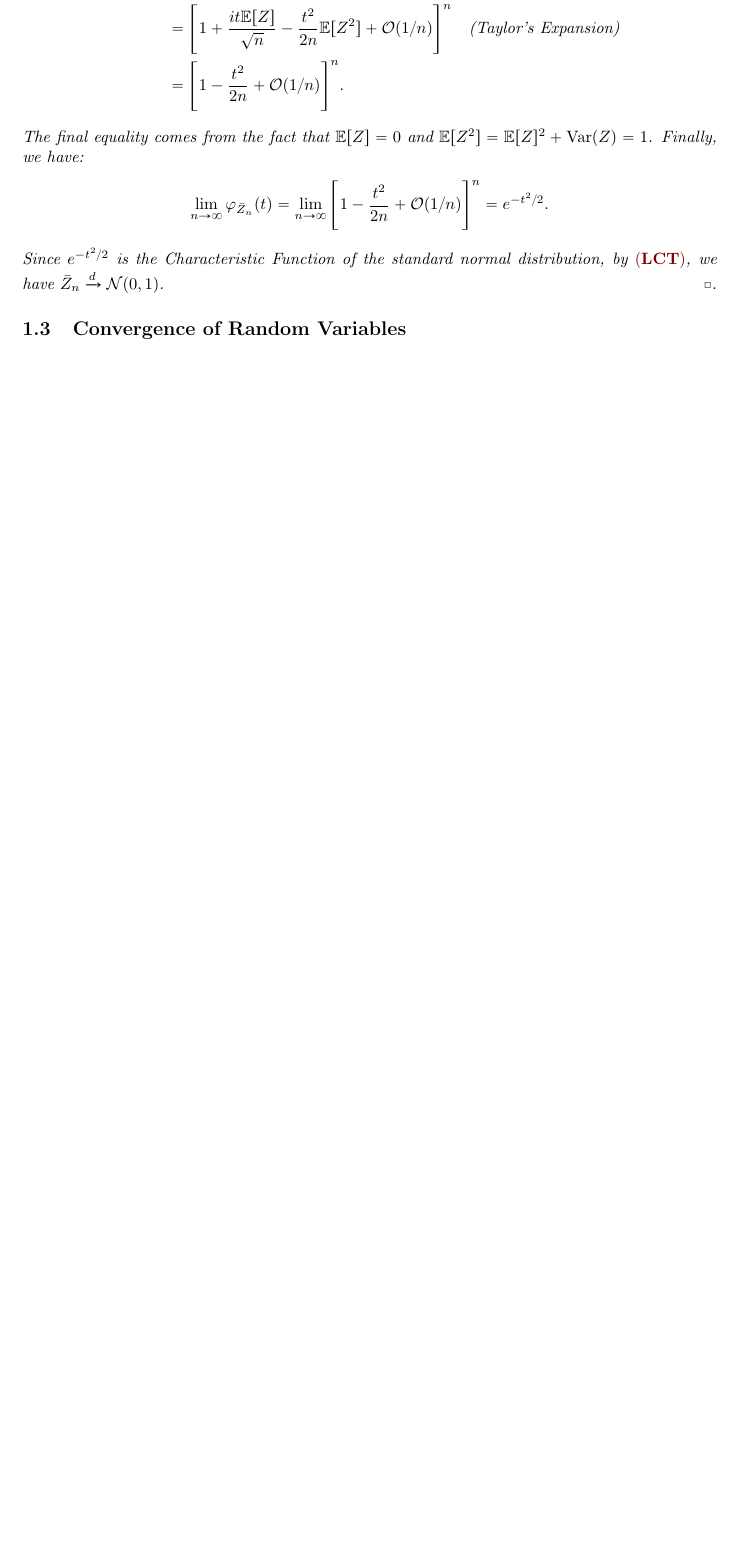
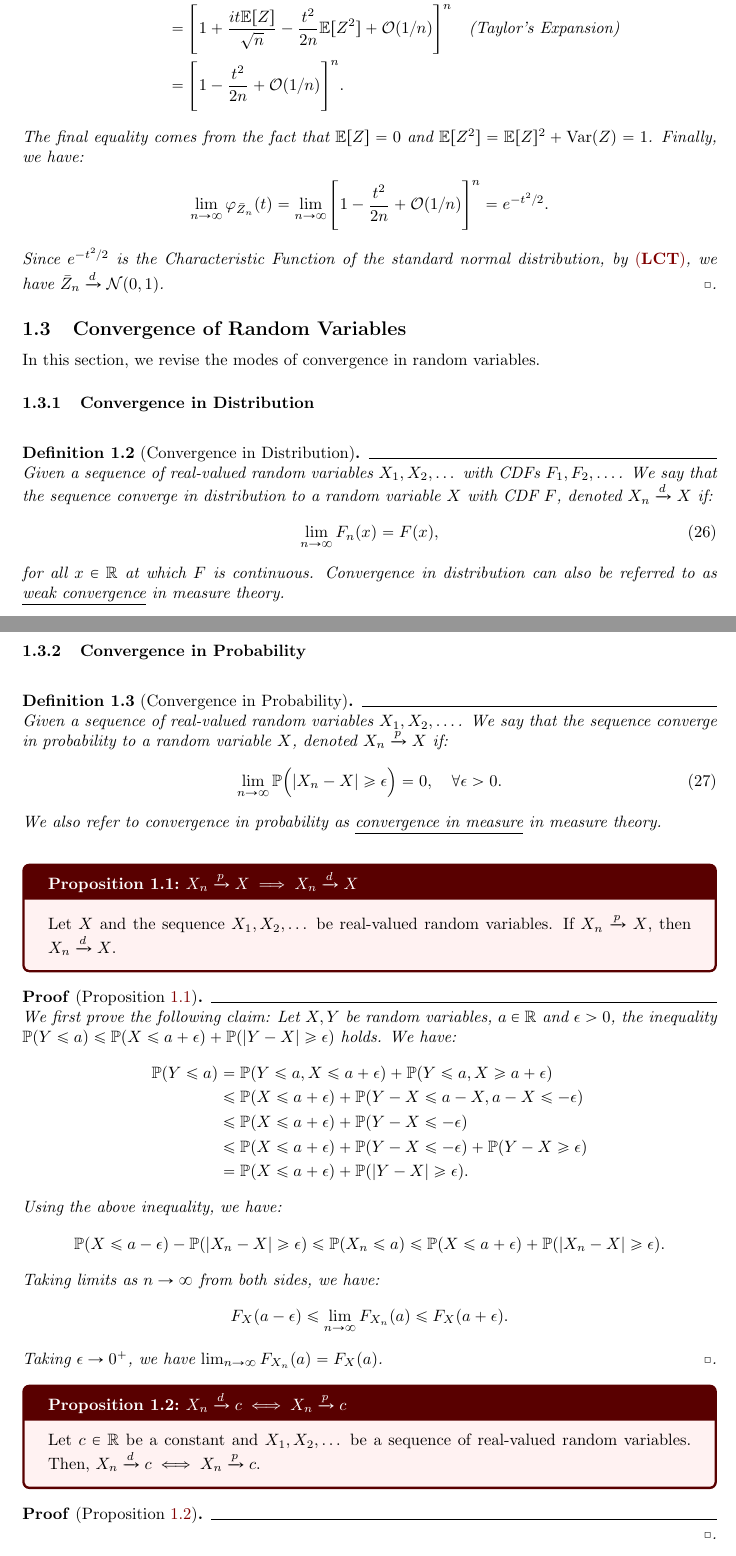
Before and after one commit to hieubkvn123/-NOTES-high-dimensional-probability, a LaTeX document (main.tex, which reads sections/main/chap1/convergence_of_random_variables.tex, sections/settings/commands.tex): part of page 8 of 10 before the commit and two parts of pages 8 and 9 of 12 after it, the two joined at a grey line, cut so that both start at the same text, the shorter picture padded with empty space. Compiled offline with pdfLaTeX.

Commit message:
Checkpoint

```diff
--- a/sections/main/chap1/convergence_of_random_variables.tex
+++ b/sections/main/chap1/convergence_of_random_variables.tex
@@ -1 +1,57 @@
 \subsection{Convergence of Random Variables}
+In this section, we revise the modes of convergence in random variables.
+\subsubsection{Convergence in Distribution}
+\begin{definition}[Convergence in Distribution]
+    Given a sequence of real-valued random variables $X_1, X_2, \dots$ with CDFs $F_1, F_2, \dots$. We say that the sequence converge in distribution to a random variable $X$ with CDF $F$, denoted $X_n\xrightarrow{d}X$ if:
+    \begin{equation}
+        \lim_{n\to\infty}F_n(x) = F(x),
+    \end{equation}
+
+    \noindent for all $x\in\R$ at which $F$ is continuous. Convergence in distribution can also be referred to as \underline{weak convergence} in measure theory.
+\end{definition}
+
+
+\subsubsection{Convergence in Probability}
+\begin{definition}[Convergence in Probability]
+    Given a sequence of real-valued random variables $X_1, X_2, \dots$. We say that the sequence converge in probability to a random variable $X$, denoted $X_n\xrightarrow{p}X$ if:
+    \begin{equation}
+        \lim_{n\to\infty} \Pm\bigRound{|X_n - X| \ge \epsilon} = 0, \quad \forall \epsilon > 0.
+    \end{equation}
+
+    \noindent We also refer to convergence in probability as \underline{convergence in measure} in measure theory.
+\end{definition}
+
+\begin{proposition}{$X_n\xrightarrow{p}X\implies X_n\xrightarrow{d}X$}{probability_conv_implies_dist_conv}
+    Let $X$ and the sequence $X_1, X_2, \dots$ be real-valued random variables. If $X_n\xrightarrow{p}X$, then $X_n\xrightarrow{d}X$.
+\end{proposition}
+
+\begin{proof*}[Proposition \ref{prop:probability_conv_implies_dist_conv}]
+    We first prove the following claim: Let $X, Y$ be random variables, $a\in\R$ and $\epsilon>0$, the inequality $\Pm(Y\le a) \le \Pm(X \le a + \epsilon) + \Pm(|Y-X|\ge\epsilon)$ holds. We have:
+    \begin{align*}
+        \Pm(Y\le a) &= \Pm(Y\le a, X \le a + \epsilon) + \Pm(Y \le a, X \ge a + \epsilon) \\
+            &\le \Pm(X \le a + \epsilon) + \Pm(Y - X\le a - X, a - X \le -\epsilon) \\
+            &\le \Pm(X \le a + \epsilon) + \Pm(Y - X \le -\epsilon) \\
+            &\le \Pm(X \le a + \epsilon) + \Pm(Y - X \le -\epsilon) + \Pm(Y - X \ge \epsilon) \\
+            &= \Pm(X \le a + \epsilon) + \Pm(|Y - X| \ge \epsilon).
+    \end{align*}
+
+    \noindent Using the above inequality, we have:
+    \begin{align*}
+        \Pm(X \le a - \epsilon) - \Pm(|X_n - X| \ge \epsilon) \le \Pm(X_n \le a) \le \Pm(X\le a + \epsilon) + \Pm(|X_n - X| \ge \epsilon).
+    \end{align*}
+
+    \noindent Taking limits as $n\to\infty$ from both sides, we have:
+    \begin{align*}
+        F_X(a - \epsilon) \le \lim_{n\to\infty} F_{X_n}(a) \le F_X(a + \epsilon).
+    \end{align*}
+
+    \noindent Taking $\epsilon \to 0^+$, we have $\lim_{n\to\infty} F_{X_n}(a) = F_X(a)$.
+\end{proof*}
+
+\begin{proposition}{$X_n\xrightarrow{d}c\iff X_n\xrightarrow{p}c$}{dist_conv_to_const_implies_probability_conv}
+    Let $c\in\R$ be a constant and $X_1, X_2, \dots$ be a sequence of real-valued random variables. Then, $X_n\xrightarrow{d}c\iff X_n\xrightarrow{p}c$.
+\end{proposition}
+
+\begin{proof*}[Proposition \ref{prop:dist_conv_to_const_implies_probability_conv}]
+
+\end{proof*}
--- a/sections/settings/commands.tex
+++ b/sections/settings/commands.tex
@@ -57,8 +57,8 @@
 
 %% Theorem style %%
 \newtheoremstyle{definition}
-                {5pt} % top space
-                {5pt} % bottom space
+                {0pt} % top space
+                {0pt} % bottom space
                 {\itshape} % font
                 {0pt} % indent
                 {\bfseries} % theorem name font
@@ -159,13 +159,13 @@
 \theoremstyle{definition}
 \declaretheorem[name=Remark, numberwithin=section]{rmk}
 \newenvironment{remark}{\begin{shaded}\begin{rmk}}{\end{rmk}\end{shaded}}
+\colorlet{shadecolor}{white!25}
 
 %% Definitions %%
 \theoremstyle{definition}
 \declaretheorem[name=Definition, numberwithin=section]{dfn}
 \addto\captionsenglish{ \renewcommand{\listtheoremname}{B \ List of Definitions} }
 \newenvironment{definition}{\begin{shaded}\begin{dfn}}{\end{dfn}\end{shaded}}
-\colorlet{shadecolor}{white!25}
 
 %% Indicator function %%
 \DeclareMathAlphabet{\mathmybb}{U}{cmr}{m}{n}
```
Also changed, not shown: sections/main/footnotes.tex (+0 -3 lines), output/main.pdf, sections/main/chap1/convergence_of_random_variables.tex (10 more changed lines), 1 other file.
